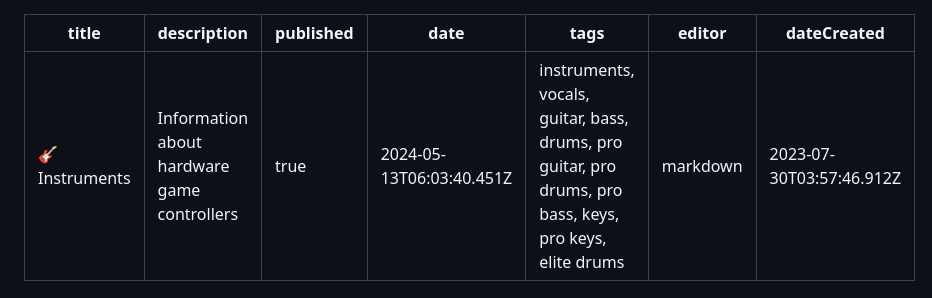
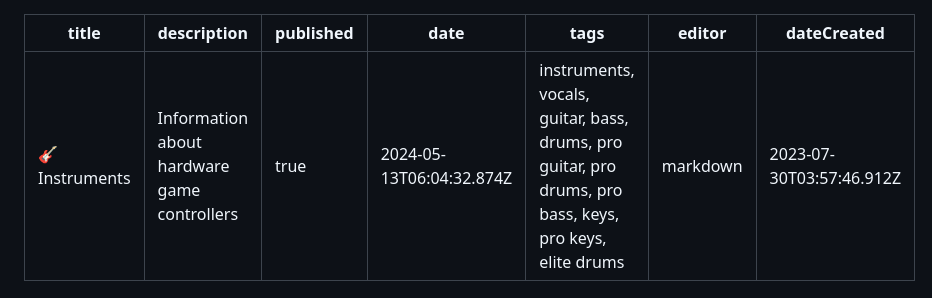
Before and after one commit to YARC-Official/docs, a Markdown page: Instruments.md, the part around the change. Rendered like a GitHub page.

Commit message:
docs: update Instruments

```diff
--- a/Instruments.md
+++ b/Instruments.md
@@ -2,7 +2,7 @@
 title: 🎸 Instruments
 description: Information about hardware game controllers
 published: true
-date: 2024-05-13T06:03:40.451Z
+date: 2024-05-13T06:04:32.874Z
 tags: instruments, vocals, guitar, bass, drums, pro guitar, pro drums, pro bass, keys, pro keys, elite drums
 editor: markdown
 dateCreated: 2023-07-30T03:57:46.912Z
```
